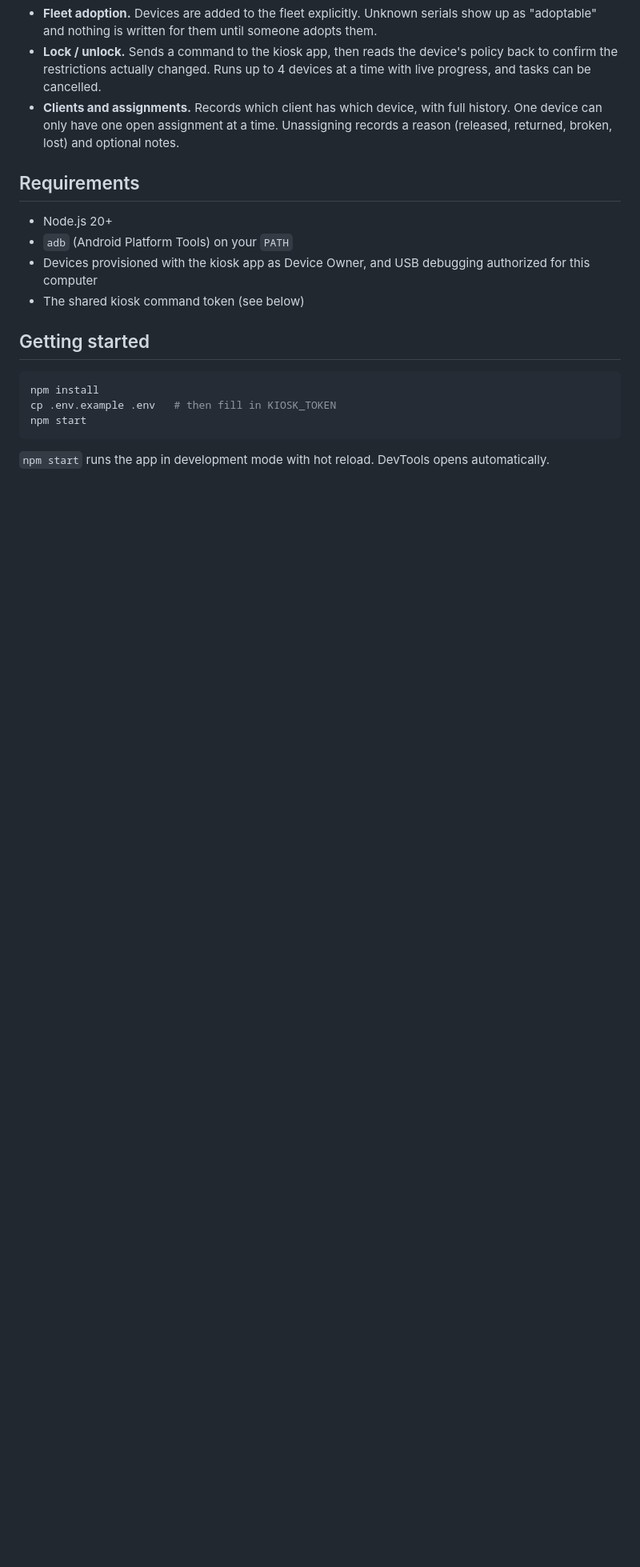
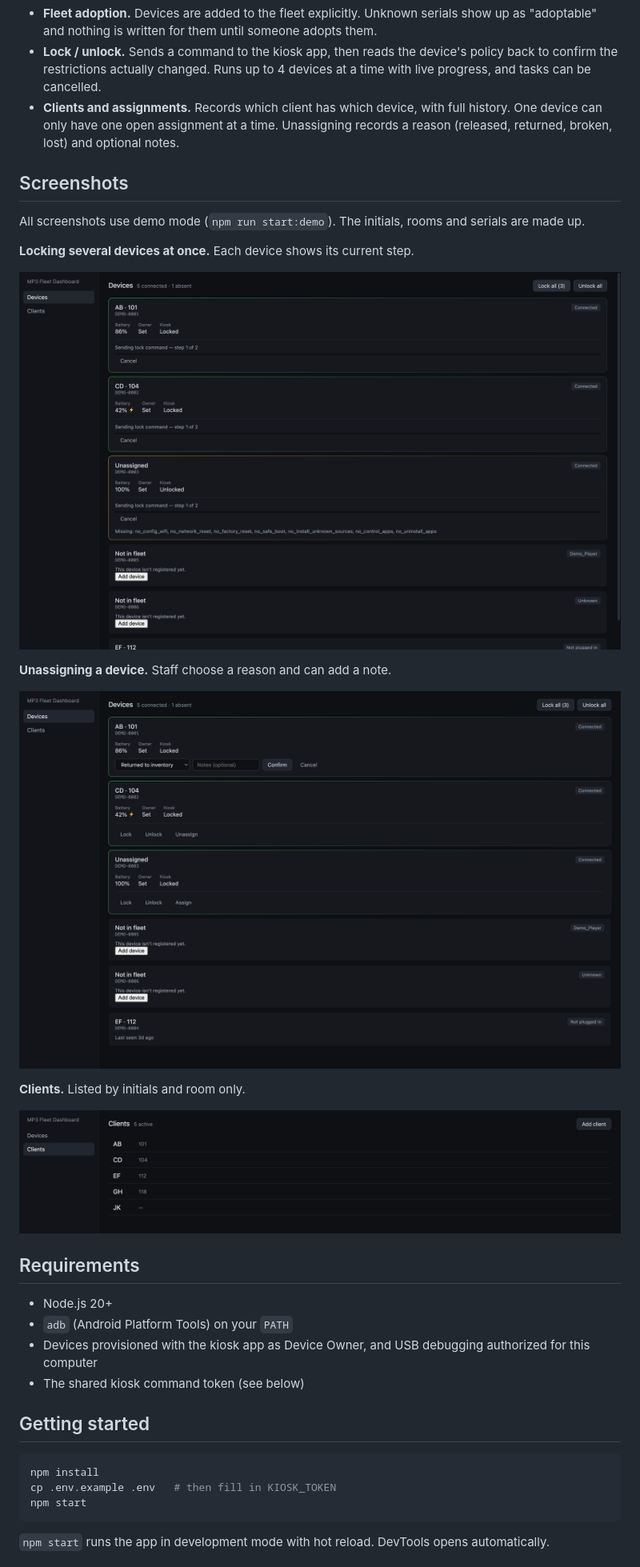
Before and after one commit to cameronbibb/kiosk-console, a Markdown page: README.md, the part around one of its changes. Shown at 80% size. Rendered like a GitHub page; pictures changed too: docs/screenshots/clients.png (added), docs/screenshots/lock-progress.png (added), docs/screenshots/unassign.png (added); blank space fills up the shorter version.

```diff
--- a/README.md
+++ b/README.md
@@ -10,6 +12,22 @@ Built with Electron, React, TypeScript and SQLite. It talks to devices through `
 - **Fleet adoption.** Devices are added to the fleet explicitly. Unknown serials show up as "adoptable" and nothing is written for them until someone adopts them.
 - **Lock / unlock.** Sends a command to the kiosk app, then reads the device's policy back to confirm the restrictions actually changed. Runs up to 4 devices at a time with live progress, and tasks can be cancelled.
 - **Clients and assignments.** Records which client has which device, with full history. One device can only have one open assignment at a time. Unassigning records a reason (released, returned, broken, lost) and optional notes.
+
+## Screenshots
+
+All screenshots use demo mode (`npm run start:demo`). The initials, rooms and serials are made up.
+
+**Locking several devices at once.** Each device shows its current step.
+
+![Lock all in progress on three devices](docs/screenshots/lock-progress.png)
+
+**Unassigning a device.** Staff choose a reason and can add a note.
+
+![Unassign form on a device card, with a reason menu and an optional notes field](docs/screenshots/unassign.png)
+
+**Clients.** Listed by initials and room only.
+
+![Clients page listing initials and rooms](docs/screenshots/clients.png)
 
 ## Requirements
 
```
Also changed, not shown: other parts of README.md (+12 -7 lines), docs/screenshots/devices.png (added).
